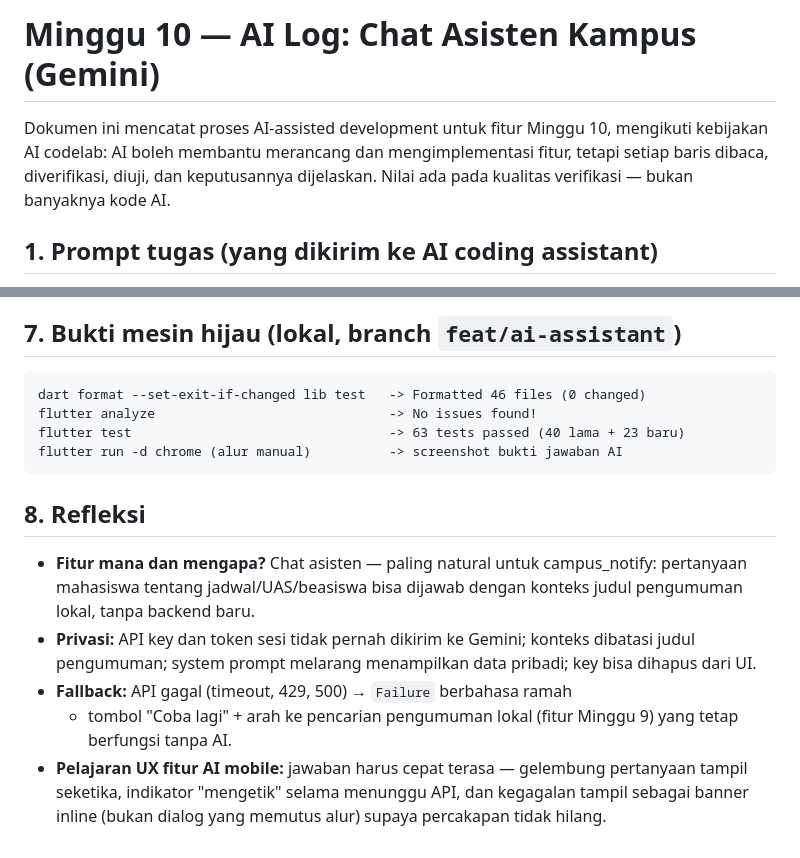
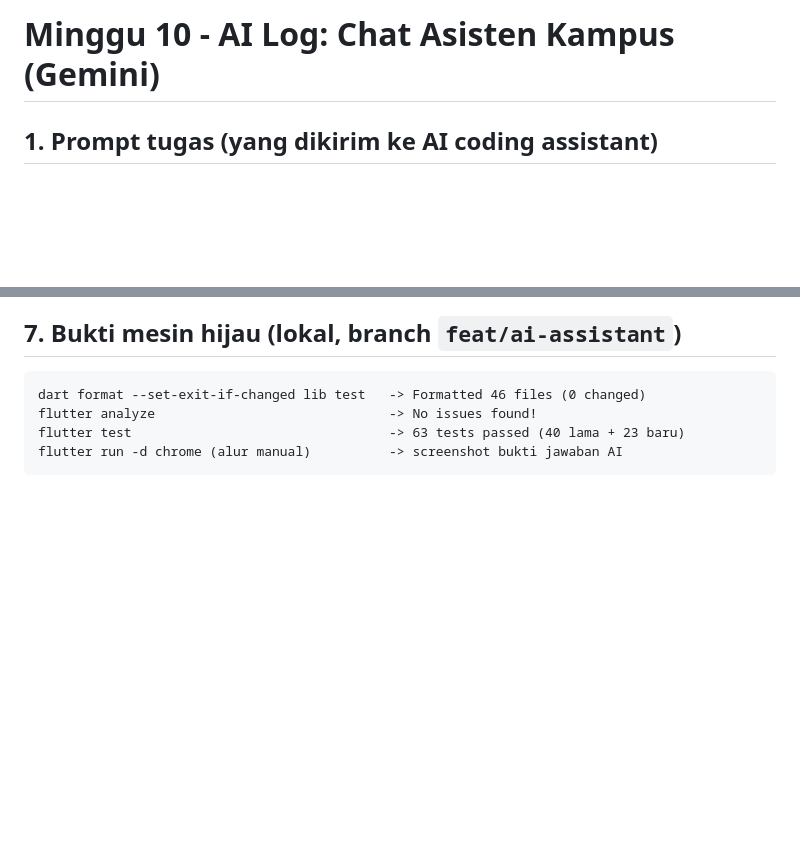
Before and after one commit to Zuhdiaja/244107020017-mobile-course, a Markdown page: _10_week_10_ai_feature_integration/docs/ai-log.md, 2 parts joined by grey strips. Rendered like a GitHub page; blank space fills up the shorter version.

````diff
--- a/_10_week_10_ai_feature_integration/docs/ai-log.md
+++ b/_10_week_10_ai_feature_integration/docs/ai-log.md
@@ -1,9 +1,5 @@
-# Minggu 10 — AI Log: Chat Asisten Kampus (Gemini)
+# Minggu 10 - AI Log: Chat Asisten Kampus (Gemini)
 
-Dokumen ini mencatat proses AI-assisted development untuk fitur Minggu 10,
-mengikuti kebijakan AI codelab: AI boleh membantu merancang dan mengimplementasi
-fitur, tetapi setiap baris dibaca, diverifikasi, diuji, dan keputusannya
-dijelaskan. Nilai ada pada kualitas verifikasi — bukan banyaknya kode AI.
 
 ## 1. Prompt tugas (yang dikirim ke AI coding assistant)
 
@@ -152,19 +148,3 @@ flutter analyze                              -> No issues found!
 flutter test                                 -> 63 tests passed (40 lama + 23 baru)
 flutter run -d chrome (alur manual)          -> screenshot bukti jawaban AI
 ```
-
-## 8. Refleksi
-
-- **Fitur mana dan mengapa?** Chat asisten — paling natural untuk
-  campus_notify: pertanyaan mahasiswa tentang jadwal/UAS/beasiswa bisa
-  dijawab dengan konteks judul pengumuman lokal, tanpa backend baru.
-- **Privasi:** API key dan token sesi tidak pernah dikirim ke Gemini;
-  konteks dibatasi judul pengumuman; system prompt melarang menampilkan
-  data pribadi; key bisa dihapus dari UI.
-- **Fallback:** API gagal (timeout, 429, 500) → `Failure` berbahasa ramah
-  + tombol "Coba lagi" + arah ke pencarian pengumuman lokal (fitur
-  Minggu 9) yang tetap berfungsi tanpa AI.
-- **Pelajaran UX fitur AI mobile:** jawaban harus cepat terasa — gelembung
-  pertanyaan tampil seketika, indikator "mengetik" selama menunggu API,
-  dan kegagalan tampil sebagai banner inline (bukan dialog yang memutus
-  alur) supaya percakapan tidak hilang.
````
Also changed, not shown: other parts of _10_week_10_ai_feature_integration/docs/ai-log.md (+12 -12 lines), _10_week_10_ai_feature_integration/README.md (+15 -50 lines).
